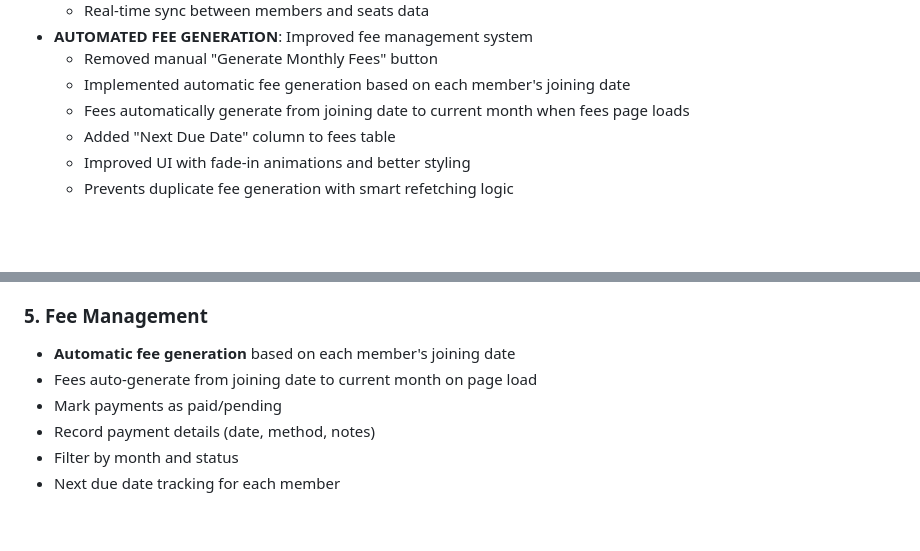
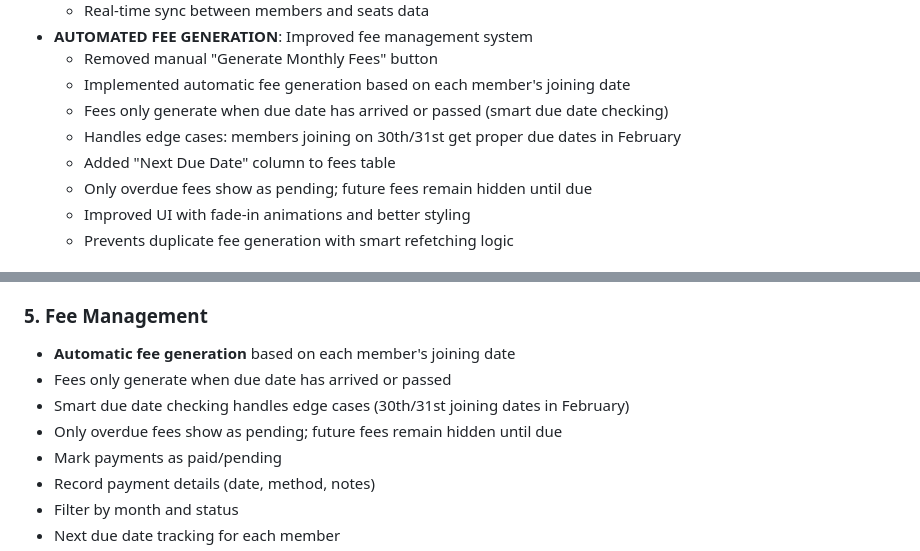
Before and after one commit to Sushiljat01010101/librarypro, a Markdown page: replit.md, 2 parts joined by grey strips. Drawn GitHub-style; blank space fills up the shorter version.

Commit message:
Improve fee generation to only show pending fees when due
Refactor fee generation logic to only display pending fees when the due date has arrived or passed, and implement smart handling for edge cases related to joining dates and February.

Replit-Commit-Author: Agent
Replit-Commit-Session-Id: 020be282-cf4f-4bf1-a733-3f0f17ba248b
Replit-Commit-Checkpoint-Type: full_checkpoint
Replit-Commit-Event-Id: f4d42d8c-4ea2-4c3b-b37e-845284c8c56a
Replit-Commit-Screenshot-Url: https://storage.googleapis.com/screenshot-production-us-central1/1189180f-84db-4544-ad96-19e8c0c15bb1/020be282-cf4f-4bf1-a733-3f0f17ba248b/CktCgRu

```diff
--- a/replit.md
+++ b/replit.md
@@ -40,8 +40,10 @@ Manage library operations including member management, book tracking, fee collec
 - **AUTOMATED FEE GENERATION**: Improved fee management system
   - Removed manual "Generate Monthly Fees" button
   - Implemented automatic fee generation based on each member's joining date
-  - Fees automatically generate from joining date to current month when fees page loads
+  - Fees only generate when due date has arrived or passed (smart due date checking)
+  - Handles edge cases: members joining on 30th/31st get proper due dates in February
   - Added "Next Due Date" column to fees table
+  - Only overdue fees show as pending; future fees remain hidden until due
   - Improved UI with fade-in animations and better styling
   - Prevents duplicate fee generation with smart refetching logic
 
@@ -134,7 +136,9 @@ library-management/
 
 ### 5. Fee Management
 - **Automatic fee generation** based on each member's joining date
-- Fees auto-generate from joining date to current month on page load
+- Fees only generate when due date has arrived or passed
+- Smart due date checking handles edge cases (30th/31st joining dates in February)
+- Only overdue fees show as pending; future fees remain hidden until due
 - Mark payments as paid/pending
 - Record payment details (date, method, notes)
 - Filter by month and status
```
